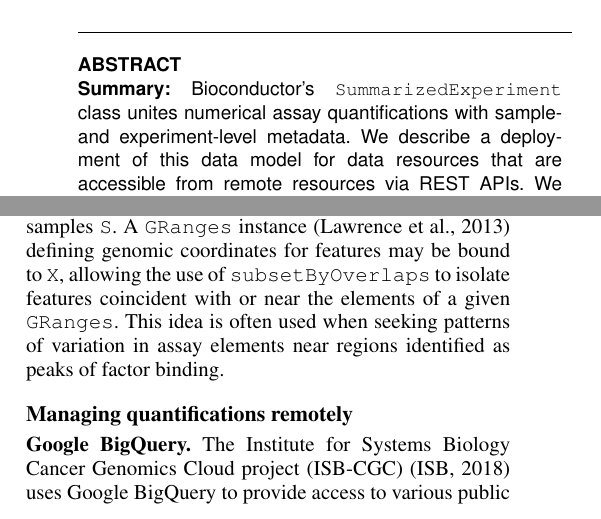
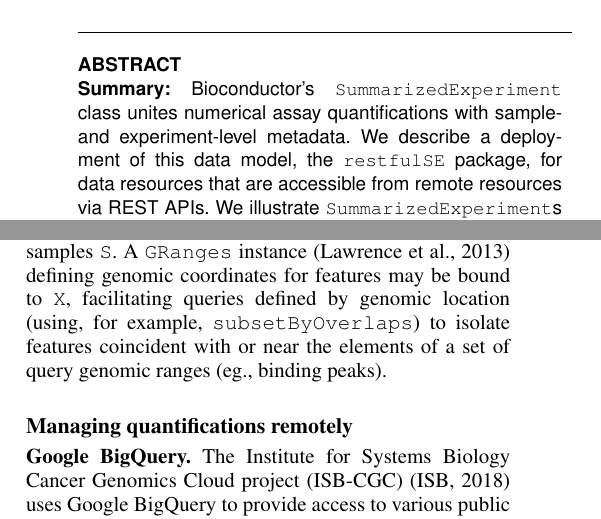
Before and after one commit to vjcitn/restSE2pp, a LaTeX paper (restfulSE.tex): two parts of the columns of page 1 of 3, joined at a grey line, cut so that both start at the same text. Compiled offline with pdfLaTeX; a missing font is replaced by an installed copy or a similar font.

Commit message:
changes to subsection SummarizedExperiment class

```diff
--- a/restfulSE.tex
+++ b/restfulSE.tex
@@ -121,7 +121,7 @@ with Bioconductor}
 \begin{subabstract}[Summary]
 Bioconductor's \verb+SummarizedExperiment+ class unites numerical
 assay quantifications with sample- and experiment-level metadata.  We
-describe a deployment of this data model for data resources that are
+describe a deployment of this data model, the \verb+restfulSE+ package, for data resources that are
 accessible from remote resources via REST APIs.  We illustrate
 \verb+SummarizedExperiment+s with HDF Server, HDF Cloud, and Google
 BigQuery back ends.
@@ -163,10 +163,8 @@ The idiom \verb+X[G,S]+ expresses filtering of
 the information
 to features \verb+G+ and samples \verb+S+.  A \verb+GRanges+
 instance \citep{Lawrence2013} defining genomic coordinates for features may be bound to \verb+X+,
-allowing the use of \verb+subsetByOverlaps+ to isolate features
-coincident with or near the elements of a given \verb+GRanges+.
-This idea is often used when seeking patterns of variation in
-assay elements near regions identified as peaks of factor binding.
+facilitating queries defined by genomic location (using, for example, \verb+subsetByOverlaps+) to isolate features
+coincident with or near the elements of a set of query genomic ranges (eg., binding peaks).
 
 \subsection*{Managing quantifications remotely}
 
```
